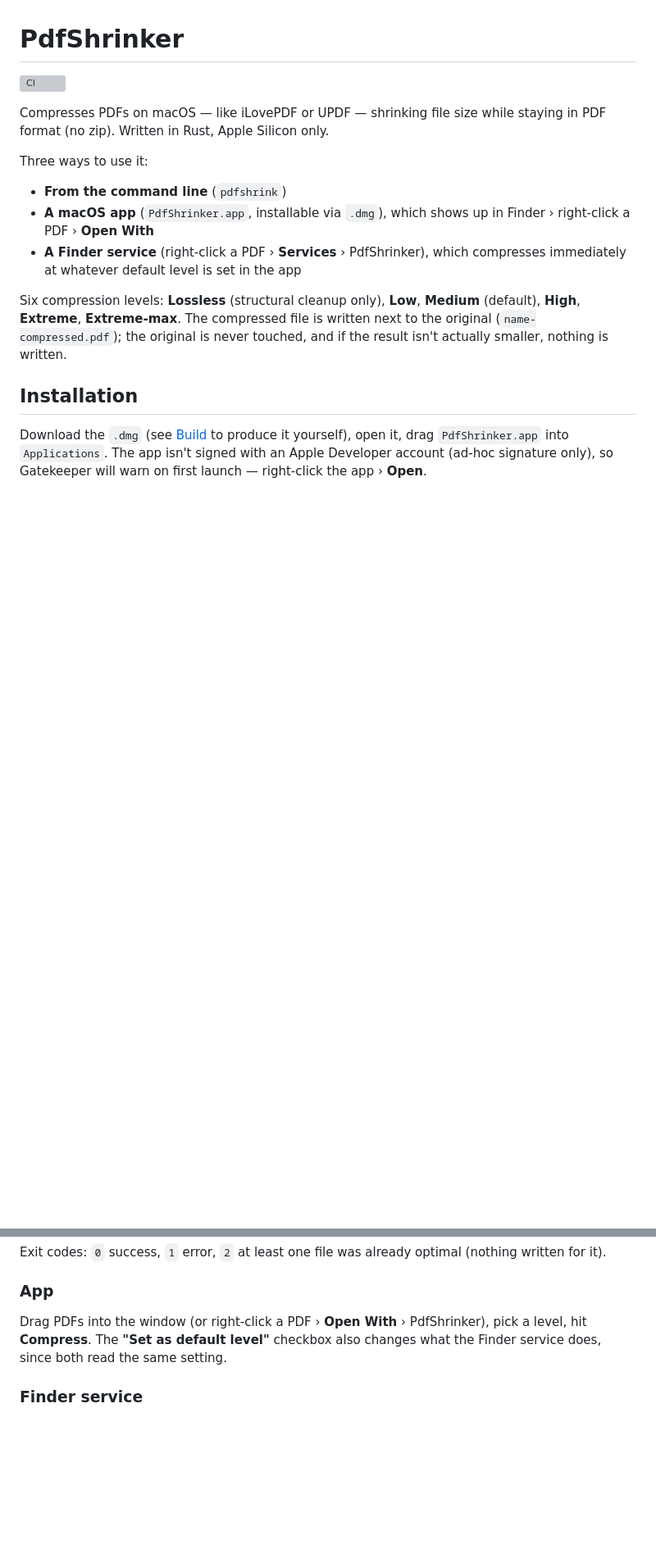
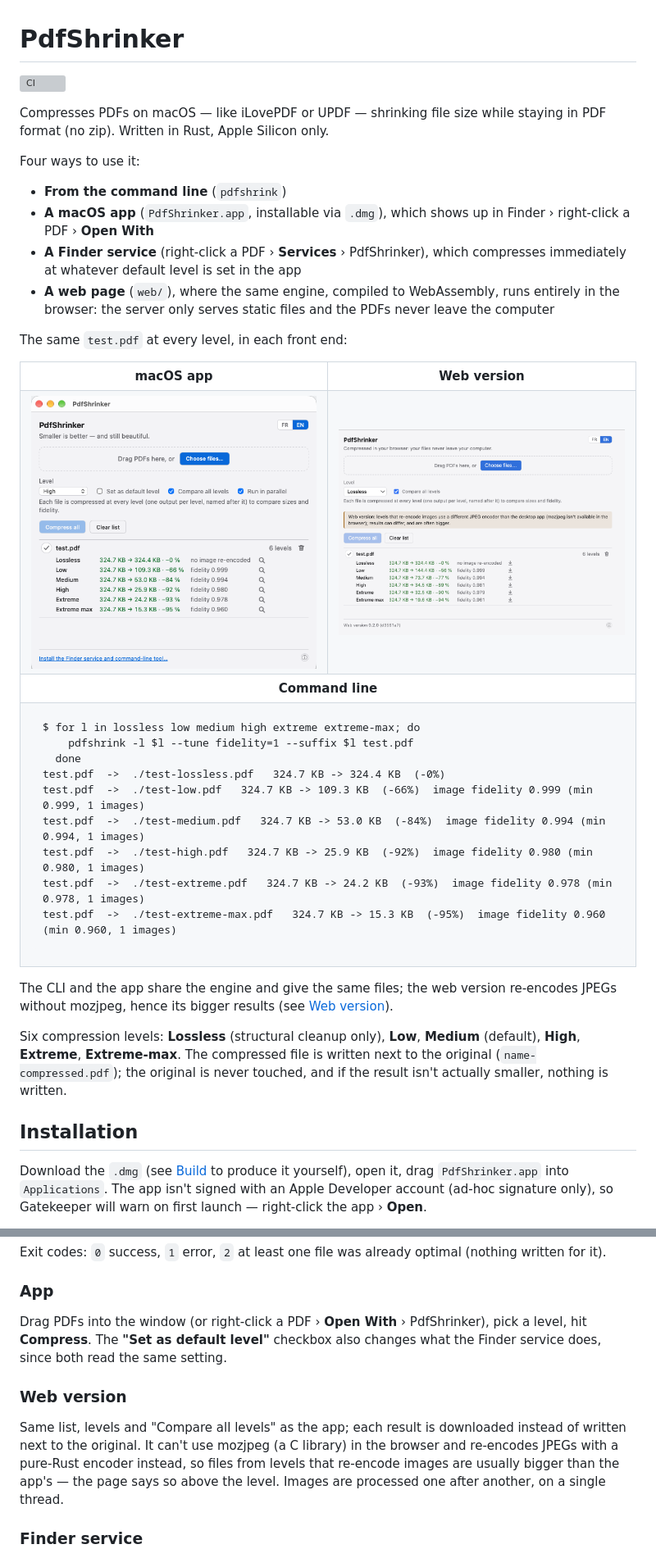
Before and after one commit to hpwxf/pdf-shrinker, a Markdown page: README.md, 2 parts joined by grey strips. Shown at 82% size. Rendered like a GitHub page; pictures changed too: docs/images/macos-app.png (added), docs/images/web-app.png (added); blank space fills up the shorter version; grey boxes are pictures that could not be loaded.

Commit message:
README: present the web version, with screenshots and CLI output
The same test.pdf compressed at every level in the macOS app and the web
version (screenshots in docs/images), and the CLI's actual output for it
below. Adds the web version to the ways to use PdfShrinker, a usage
section explaining why its files are bigger (no mozjpeg in the browser),
and its build commands.

Co-Authored-By: Claude Opus 5.5 <noreply@anthropic.com>

```diff
--- a/README.md
+++ b/README.md
@@ -5,13 +5,47 @@
 Compresses PDFs on macOS — like iLovePDF or UPDF — shrinking file size while staying in PDF format
 (no zip). Written in Rust, Apple Silicon only.
 
-Three ways to use it:
+Four ways to use it:
 
 - **From the command line** (`pdfshrink`)
 - **A macOS app** (`PdfShrinker.app`, installable via `.dmg`), which shows up in Finder › right-click
   a PDF › **Open With**
 - **A Finder service** (right-click a PDF › **Services** › PdfShrinker), which compresses
   immediately at whatever default level is set in the app
+- **A web page** (`web/`), where the same engine, compiled to WebAssembly, runs entirely in the
+  browser: the server only serves static files and the PDFs never leave the computer
+
+The same `test.pdf` at every level, in each front end:
+
+<table>
+  <tr>
+    <th>macOS app</th>
+    <th>Web version</th>
+  </tr>
+  <tr>
+    <td><img src="docs/images/macos-app.png" alt="The macOS app comparing all six levels on one PDF" width="400"></td>
+    <td><img src="docs/images/web-app.png" alt="The web version comparing all six levels on the same PDF, with its JPEG encoder note" width="400"></td>
+  </tr>
+  <tr>
+    <th colspan="2">Command line</th>
+  </tr>
+  <tr>
+    <td colspan="2">
+<pre>$ for l in lossless low medium high extreme extreme-max; do
+    pdfshrink -l $l --tune fidelity=1 --suffix $l test.pdf
+  done
+test.pdf  ->  ./test-lossless.pdf   324.7 KB -> 324.4 KB  (-0%)
+test.pdf  ->  ./test-low.pdf   324.7 KB -> 109.3 KB  (-66%)  image fidelity 0.999 (min 0.999, 1 images)
+test.pdf  ->  ./test-medium.pdf   324.7 KB -> 53.0 KB  (-84%)  image fidelity 0.994 (min 0.994, 1 images)
+test.pdf  ->  ./test-high.pdf   324.7 KB -> 25.9 KB  (-92%)  image fidelity 0.980 (min 0.980, 1 images)
+test.pdf  ->  ./test-extreme.pdf   324.7 KB -> 24.2 KB  (-93%)  image fidelity 0.978 (min 0.978, 1 images)
+test.pdf  ->  ./test-extreme-max.pdf   324.7 KB -> 15.3 KB  (-95%)  image fidelity 0.960 (min 0.960, 1 images)</pre>
+    </td>
+  </tr>
+</table>
+
+The CLI and the app share the engine and give the same files; the web version re-encodes JPEGs
+without mozjpeg, hence its bigger results (see [Web version](#web-version)).
 
 Six compression levels: **Lossless** (structural cleanup only), **Low**, **Medium** (default),
 **High**, **Extreme**, **Extreme-max**. The compressed file is written next to the original (`name-compressed.pdf`); the original is
@@ -58,6 +92,14 @@ Drag PDFs into the window (or right-click a PDF › **Open With** › PdfShrinke
 **Compress**. The **"Set as default level"** checkbox also changes what the Finder service does,
 since both read the same setting.
 
+### Web version
+
+Same list, levels and "Compare all levels" as the app; each result is downloaded instead of
+written next to the original. It can't use mozjpeg (a C library) in the browser and re-encodes
+JPEGs with a pure-Rust encoder instead, so files from levels that re-encode images are usually
+bigger than the app's — the page says so above the level. Images are processed one after another,
+on a single thread.
+
 ### Finder service
 
 Right-click one or more PDFs in Finder › **Services** › **PdfShrinker**. Compresses immediately at
```
Also changed, not shown: other parts of README.md (+5 -0 lines).
